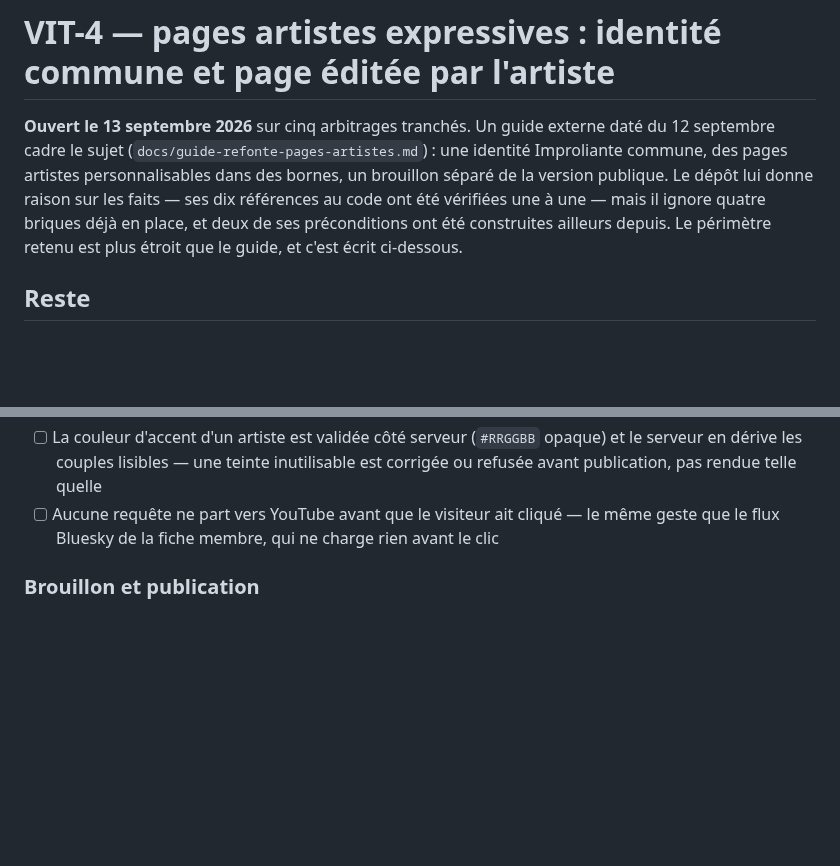
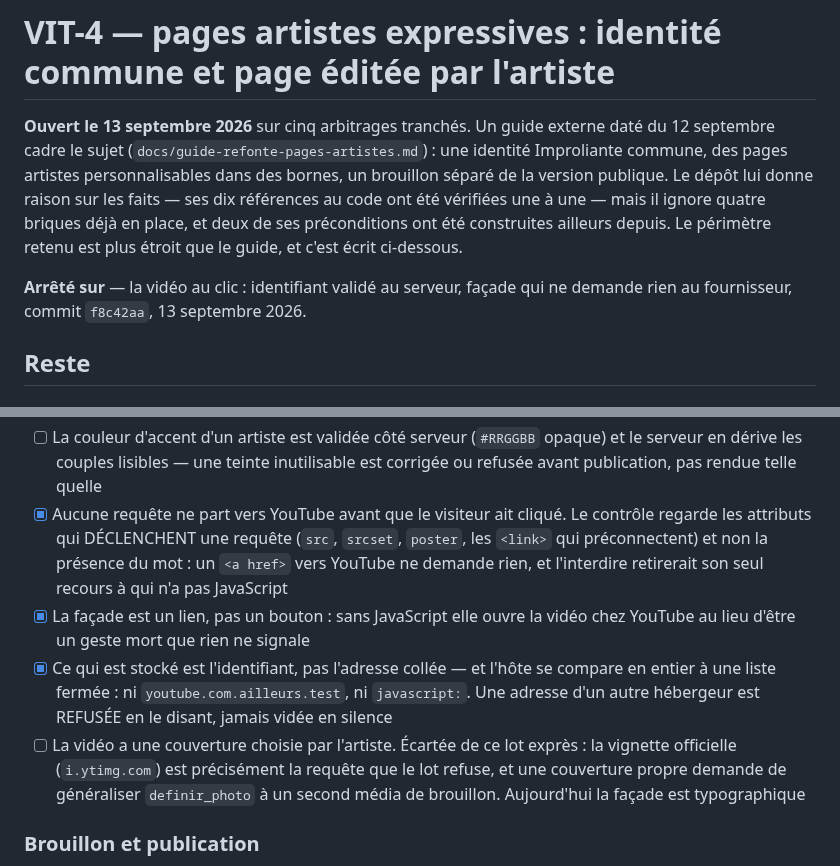
Before and after one commit to Hsbtqemy/Improliante, a Markdown page: pilotage/VIT-4.md, 2 parts joined by grey strips. GitHub-like rendering; blank space fills up the shorter version.

Commit message:
docs(pilotage): VIT-4 — la vidéo au clic, et la couverture écartée exprès
Trois cases de plus dans « Lecture publique » : la garantie elle-même, la façade
qui survit à l'absence de JavaScript, et ce qui est stocké — un identifiant, pas
une adresse.

Une case ouverte en remplacement : la couverture de la vidéo. Elle est écartée
de ce lot pour une raison qui mérite d'être écrite — la vignette officielle est
exactement la requête que le lot refuse, et une couverture propre demande de
généraliser le média de brouillon à un second champ.

Co-Authored-By: Claude Opus 5 (1M context) <noreply@anthropic.com>

```diff
--- a/pilotage/VIT-4.md
+++ b/pilotage/VIT-4.md
@@ -12,6 +12,9 @@ séparé de la version publique. Le dépôt lui donne raison sur les faits — s
 références au code ont été vérifiées une à une — mais il ignore quatre briques déjà en
 place, et deux de ses préconditions ont été construites ailleurs depuis. Le périmètre
 retenu est plus étroit que le guide, et c'est écrit ci-dessous.
+
+**Arrêté sur** — la vidéo au clic : identifiant validé au serveur, façade qui ne demande
+rien au fournisseur, commit `f8c42aa`, 13 septembre 2026.
 
 ## Reste
 
@@ -60,8 +63,19 @@ retenu est plus étroit que le guide, et c'est écrit ci-dessous.
 - [ ] La couleur d'accent d'un artiste est validée côté serveur (`#RRGGBB` opaque) et le
   serveur en dérive les couples lisibles — une teinte inutilisable est corrigée ou
   refusée avant publication, pas rendue telle quelle
-- [ ] Aucune requête ne part vers YouTube avant que le visiteur ait cliqué — le même
-  geste que le flux Bluesky de la fiche membre, qui ne charge rien avant le clic
+- [x] Aucune requête ne part vers YouTube avant que le visiteur ait cliqué. Le contrôle
+  regarde les attributs qui DÉCLENCHENT une requête (`src`, `srcset`, `poster`, les
+  `<link>` qui préconnectent) et non la présence du mot : un `<a href>` vers YouTube ne
+  demande rien, et l'interdire retirerait son seul recours à qui n'a pas JavaScript
+- [x] La façade est un lien, pas un bouton : sans JavaScript elle ouvre la vidéo chez
+  YouTube au lieu d'être un geste mort que rien ne signale
+- [x] Ce qui est stocké est l'identifiant, pas l'adresse collée — et l'hôte se compare
+  en entier à une liste fermée : ni `youtube.com.ailleurs.test`, ni `javascript:`. Une
+  adresse d'un autre hébergeur est REFUSÉE en le disant, jamais vidée en silence
+- [ ] La vidéo a une couverture choisie par l'artiste. Écartée de ce lot exprès : la
+  vignette officielle (`i.ytimg.com`) est précisément la requête que le lot refuse, et
+  une couverture propre demande de généraliser `definir_photo` à un second média de
+  brouillon. Aujourd'hui la façade est typographique
 
 ### Brouillon et publication
 - [x] La page publique lit le contenu **publié** ; le brouillon n'est lu que dans
```
